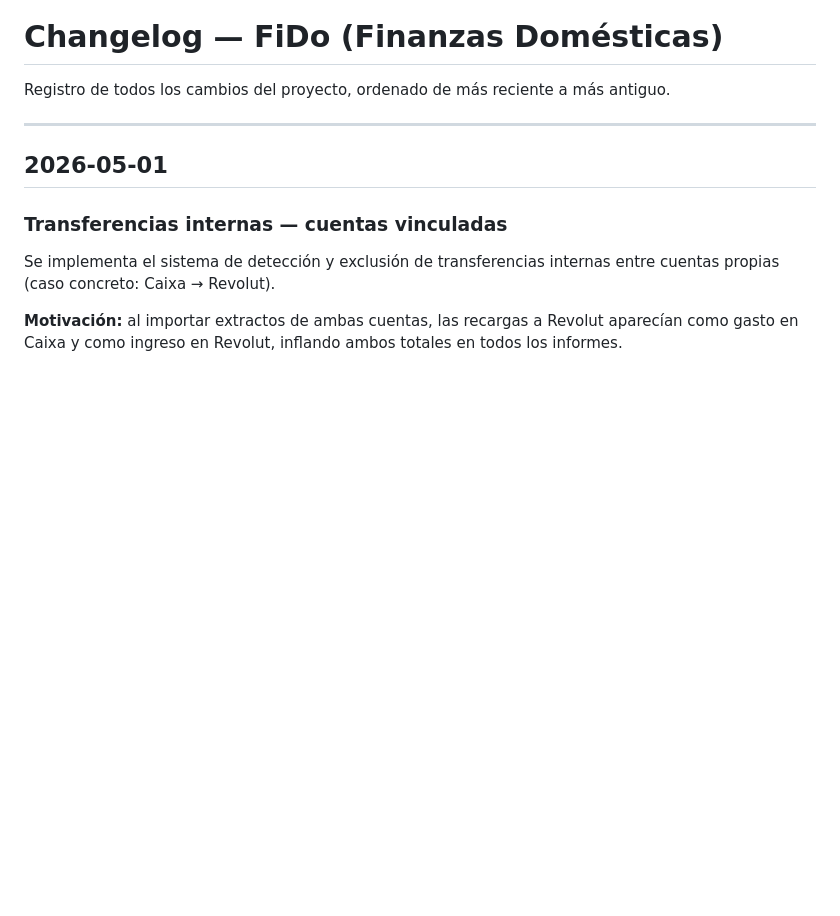
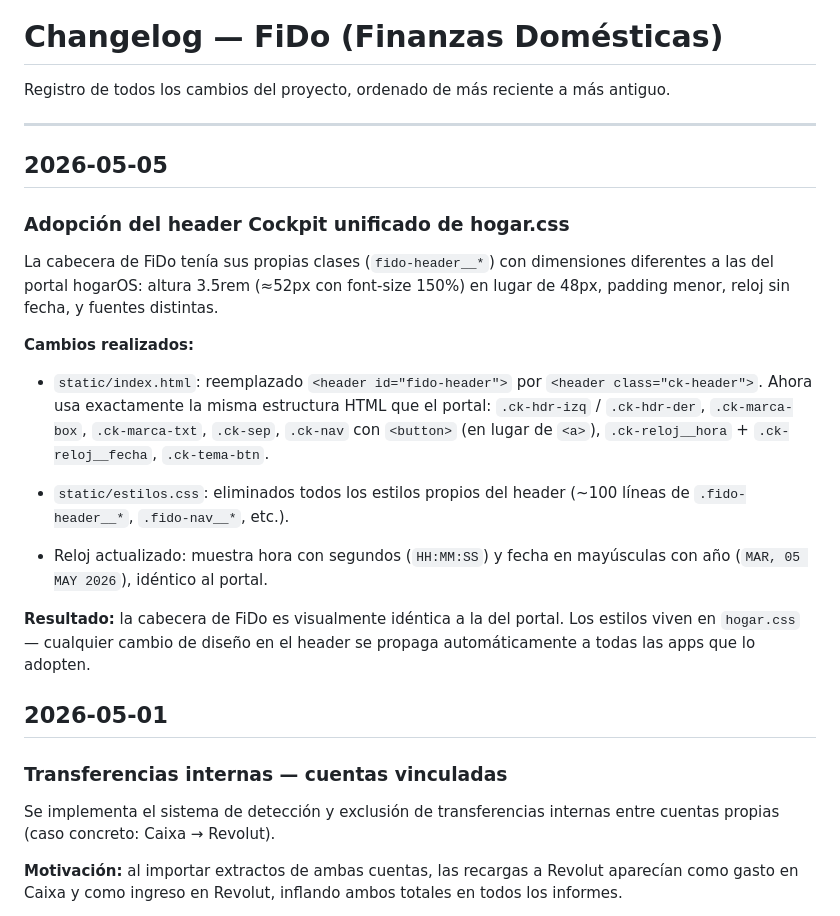
Before and after one commit to acabellan1868-prog/FiDo, a Markdown page: bitacora.md, the part around the change. Rendered like a GitHub page; blank space fills up the shorter version.

Commit message:
Documentar adopción del header Cockpit compartido
Co-Authored-By: Claude Sonnet 4.6 <noreply@anthropic.com>

```diff
--- a/bitacora.md
+++ b/bitacora.md
@@ -3,6 +3,32 @@
 Registro de todos los cambios del proyecto, ordenado de más reciente a más antiguo.
 
 ---
+
+## 2026-05-05
+
+### Adopción del header Cockpit unificado de hogar.css
+
+La cabecera de FiDo tenía sus propias clases (`fido-header__*`) con dimensiones
+diferentes a las del portal hogarOS: altura 3.5rem (≈52px con font-size 150%)
+en lugar de 48px, padding menor, reloj sin fecha, y fuentes distintas.
+
+**Cambios realizados:**
+
+- `static/index.html`: reemplazado `<header id="fido-header">` por `<header class="ck-header">`.
+  Ahora usa exactamente la misma estructura HTML que el portal:
+  `.ck-hdr-izq` / `.ck-hdr-der`, `.ck-marca-box`, `.ck-marca-txt`, `.ck-sep`,
+  `.ck-nav` con `<button>` (en lugar de `<a>`), `.ck-reloj__hora` + `.ck-reloj__fecha`,
+  `.ck-tema-btn`.
+
+- `static/estilos.css`: eliminados todos los estilos propios del header
+  (~100 líneas de `.fido-header__*`, `.fido-nav__*`, etc.).
+
+- Reloj actualizado: muestra hora con segundos (`HH:MM:SS`) y fecha en
+  mayúsculas con año (`MAR, 05 MAY 2026`), idéntico al portal.
+
+**Resultado:** la cabecera de FiDo es visualmente idéntica a la del portal.
+Los estilos viven en `hogar.css` — cualquier cambio de diseño en el header
+se propaga automáticamente a todas las apps que lo adopten.
 
 ## 2026-05-01
 
```
Also changed, not shown: CLAUDE.md (+19 -2 lines).
